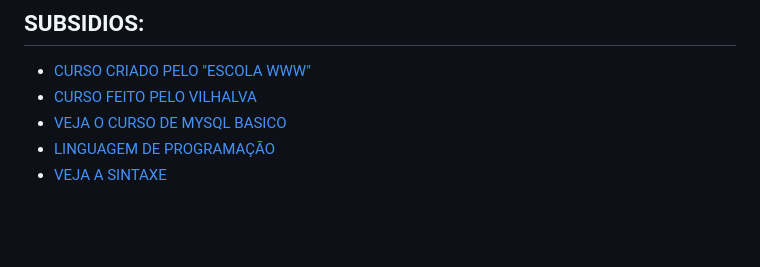
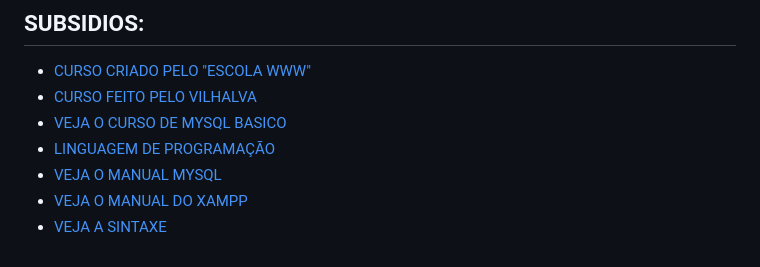
Before and after one commit to VILHALVA/CURSO-DE-PHP-COM-MYSQL, a Markdown page: README.md, the part around the change. GitHub-like rendering; blank space fills up the shorter version.

```diff
--- a/README.md
+++ b/README.md
@@ -118,4 +118,6 @@ Em resumo, o MySQL e o PHP trabalham juntos para criar aplicativos da web dinâm
 - [CURSO FEITO PELO VILHALVA](https://github.com/VILHALVA)
 - [VEJA O CURSO DE MYSQL BASICO](https://github.com/VILHALVA/CURSO-DE-MYSQL)
 - [LINGUAGEM DE PROGRAMAÇÃO](https://github.com/VILHALVA/CURSO-DE-PHP)
+- [VEJA O MANUAL MYSQL](./MANUAL.md)
+- [VEJA O MANUAL DO XAMPP](./XAMPP.md)
 - [VEJA A SINTAXE](./SINTAXE.md)
```
Also changed, not shown: MANUAL.md (added, +181 -0 lines), XAMPP.md (added, +166 -0 lines).
